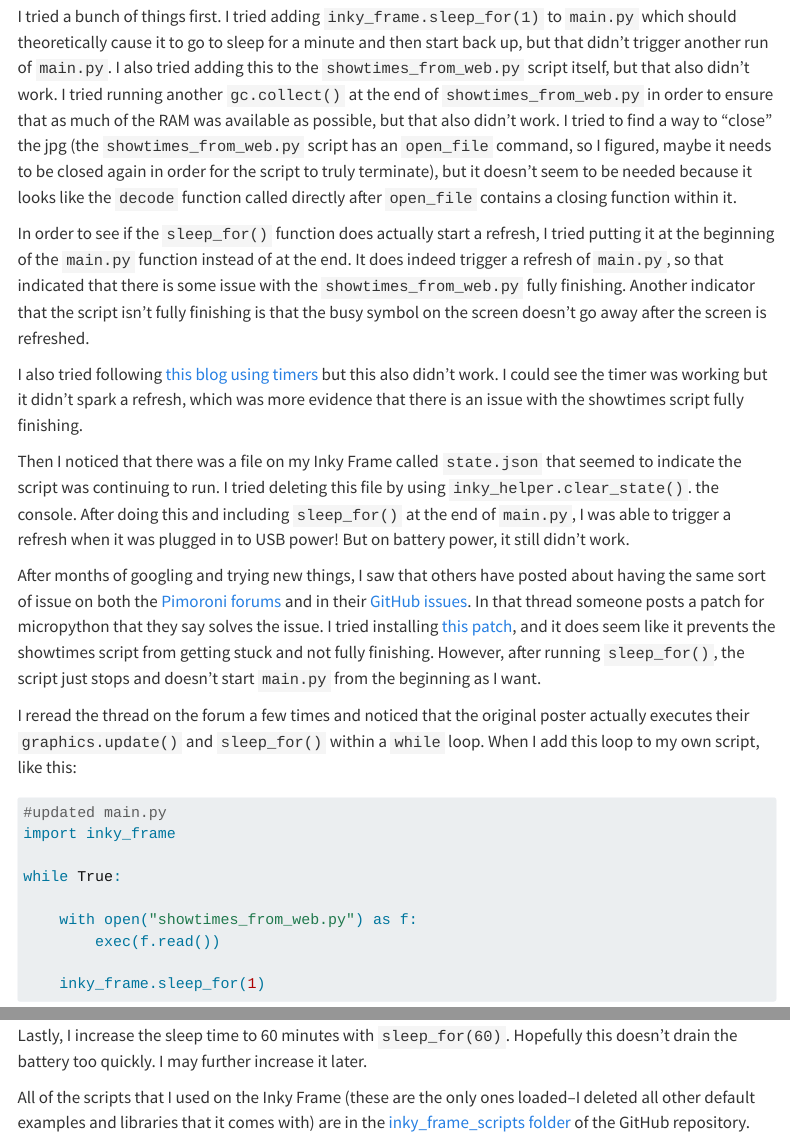
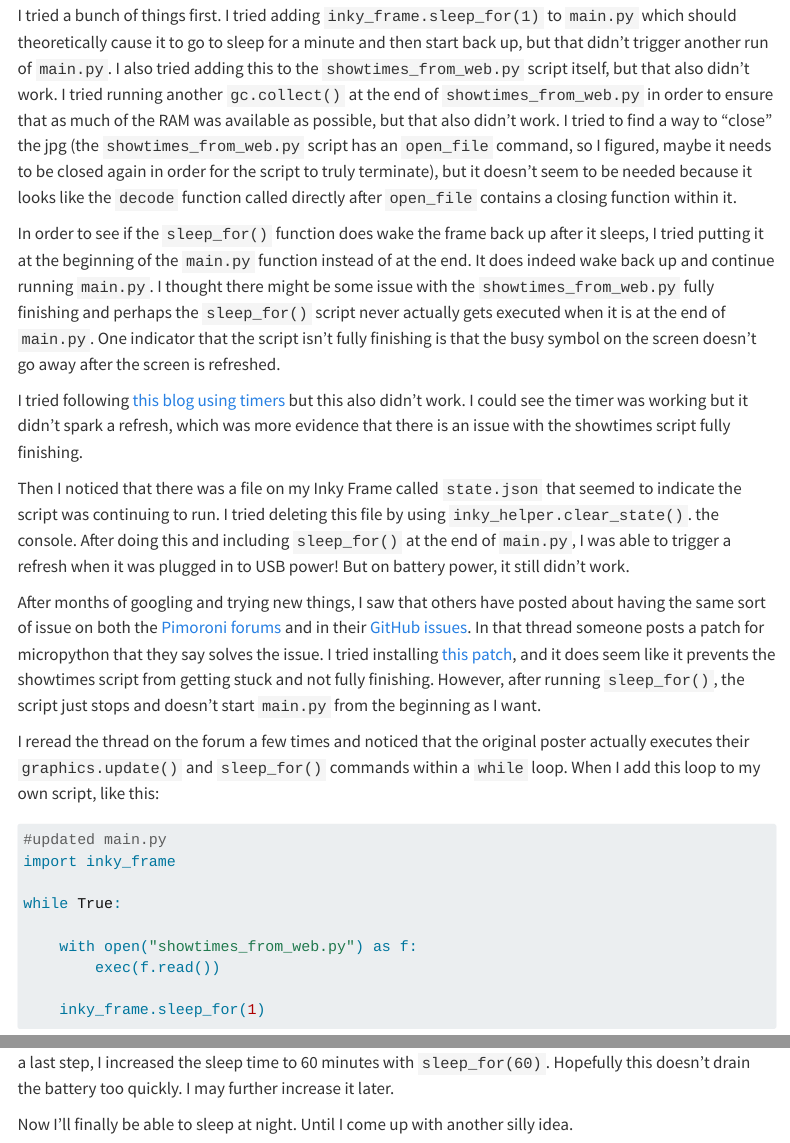
Before and after one commit to lindsayevanslee/lindsay-codes, a Quarto document (posts/webscraping-showtimes/index.qmd): the page in a window 1100 px wide, from 3910 px down before the commit and from 3960 px down after it, so that both start at the same text, and a second part further down, joined at a grey line. Rendered offline with R 4.5, knitr and Pandoc in place of Quarto, with nearby package versions; menus at the side of the page are left out.

Commit message:
Publish inky frame post!

````diff
--- a/posts/webscraping-showtimes/index.qmd
+++ b/posts/webscraping-showtimes/index.qmd
@@ -1,8 +1,7 @@
 ---
 title: "Making my own box office sign with Scrapy and an Inky Frame"
-draft: true
 description: "The algorithm got me again"
-#date: "2024-02-19"
+date: "2024-02-19"
 image: inky_frame.jpg
 image-alt: "Inky Frame 7.3\" e-ink display with Belcourt Theatre showtimes"
 categories: [webscraping, python, raspberry pi, automation]
@@ -138,15 +137,15 @@ I did a bunch of searching, and there are some [helper functions](https://github
 
 I tried a bunch of things first. I tried adding `inky_frame.sleep_for(1)` to `main.py` which should theoretically cause it to go to sleep for a minute and then start back up, but that didn't trigger another run of `main.py`. I also tried adding this to the `showtimes_from_web.py` script itself, but that also didn't work. I tried running another `gc.collect()` at the end of `showtimes_from_web.py` in order to ensure that as much of the RAM was available as possible, but that also didn't work. I tried to find a way to "close" the jpg (the `showtimes_from_web.py` script has an `open_file` command, so I figured, maybe it needs to be closed again in order for the script to truly terminate), but it doesn't seem to be needed because it looks like the `decode` function called directly after `open_file` contains a closing function within it.
 
-In order to see if the `sleep_for()` function does actually start a refresh, I tried putting it at the beginning of the `main.py` function instead of at the end. It does indeed trigger a refresh of `main.py`, so that indicated that there is some issue with the `showtimes_from_web.py` fully finishing. Another indicator that the script isn't fully finishing is that the busy symbol on the screen doesn't go away after the screen is refreshed.
+In order to see if the `sleep_for()` function does wake the frame back up after it sleeps, I tried putting it at the beginning of the `main.py` function instead of at the end. It does indeed wake back up and continue running `main.py`. I thought there might be some issue with the `showtimes_from_web.py` fully finishing and perhaps the `sleep_for()` script never actually gets executed when it is at the end of `main.py`. One indicator that the script isn't fully finishing is that the busy symbol on the screen doesn't go away after the screen is refreshed.
 
-I also tried following [this blog using timers](https://www.upesy.com/blogs/tutorials/timer-raspberry-pi-pico-with-micropython#) but this also didn't work. I could see the timer was working but it didn't spark a refresh, which was more evidence that there is an issue with the showtimes script fully finishing.
+I tried following [this blog using timers](https://www.upesy.com/blogs/tutorials/timer-raspberry-pi-pico-with-micropython#) but this also didn't work. I could see the timer was working but it didn't spark a refresh, which was more evidence that there is an issue with the showtimes script fully finishing.
 
 Then I noticed that there was a file on my Inky Frame called `state.json` that seemed to indicate the script was continuing to run. I tried deleting this file by using `inky_helper.clear_state()`. the console. After doing this and including `sleep_for()` at the end of `main.py`, I was able to trigger a refresh when it was plugged in to USB power! But on battery power, it still didn't work.
 
 After months of googling and trying new things, I saw that others have posted about having the same sort of issue on both the [Pimoroni forums](https://forums.pimoroni.com/t/inky-frame-not-refreshing-screen-on-battery-power-using-inky-frame-sleep-for/23174/26) and in their [GitHub issues](https://github.com/pimoroni/pimoroni-pico/issues/866). In that thread someone posts a patch for micropython that they say solves the issue. I tried installing [this patch](https://github.com/w3stbam/pimoroni-pico/releases/), and it does seem like it prevents the showtimes script from getting stuck and not fully finishing. However, after running `sleep_for()`, the script just stops and doesn't start `main.py` from the beginning as I want.
 
-I reread the thread on the forum a few times and noticed that the original poster actually executes their `graphics.update()` and `sleep_for()` within a `while` loop. When I add this loop to my own script, like this:
+I reread the thread on the forum a few times and noticed that the original poster actually executes their `graphics.update()` and `sleep_for()` commands within a `while` loop. When I add this loop to my own script, like this:
 
 ```{python}
 #updated main.py
@@ -170,8 +169,7 @@ Finally, the moment of truth...does it refresh continuously when on battery powe
 
 </center>
 
-Hallelujah! Finally I'll be able to sleep at night.
+All of the scripts that I used on the Inky Frame (these are the only ones loaded--I deleted all other default examples and libraries that it comes with) are in the [inky_frame_scripts folder](https://github.com/lindsayevanslee/inky-frame/tree/main/belcourt/inky_frame_scripts) of the GitHub repository.
+As a last step, I increased the sleep time to 60 minutes with `sleep_for(60)`. Hopefully this doesn't drain the battery too quickly. I may further increase it later.
 
-Lastly, I increase the sleep time to 60 minutes with `sleep_for(60)`. Hopefully this doesn't drain the battery too quickly. I may further increase it later.
-
-All of the scripts that I used on the Inky Frame (these are the only ones loaded--I deleted all other default examples and libraries that it comes with) are in the [inky_frame_scripts folder](https://github.com/lindsayevanslee/inky-frame/tree/main/belcourt/inky_frame_scripts) of the GitHub repository.
+Now I'll finally be able to sleep at night. Until I come up with another silly idea.
````
Also changed, not shown: docs/listings.json, docs/search.json, posts/webscraping-showtimes/index.qmd (6 more changed lines), 5 other files.
